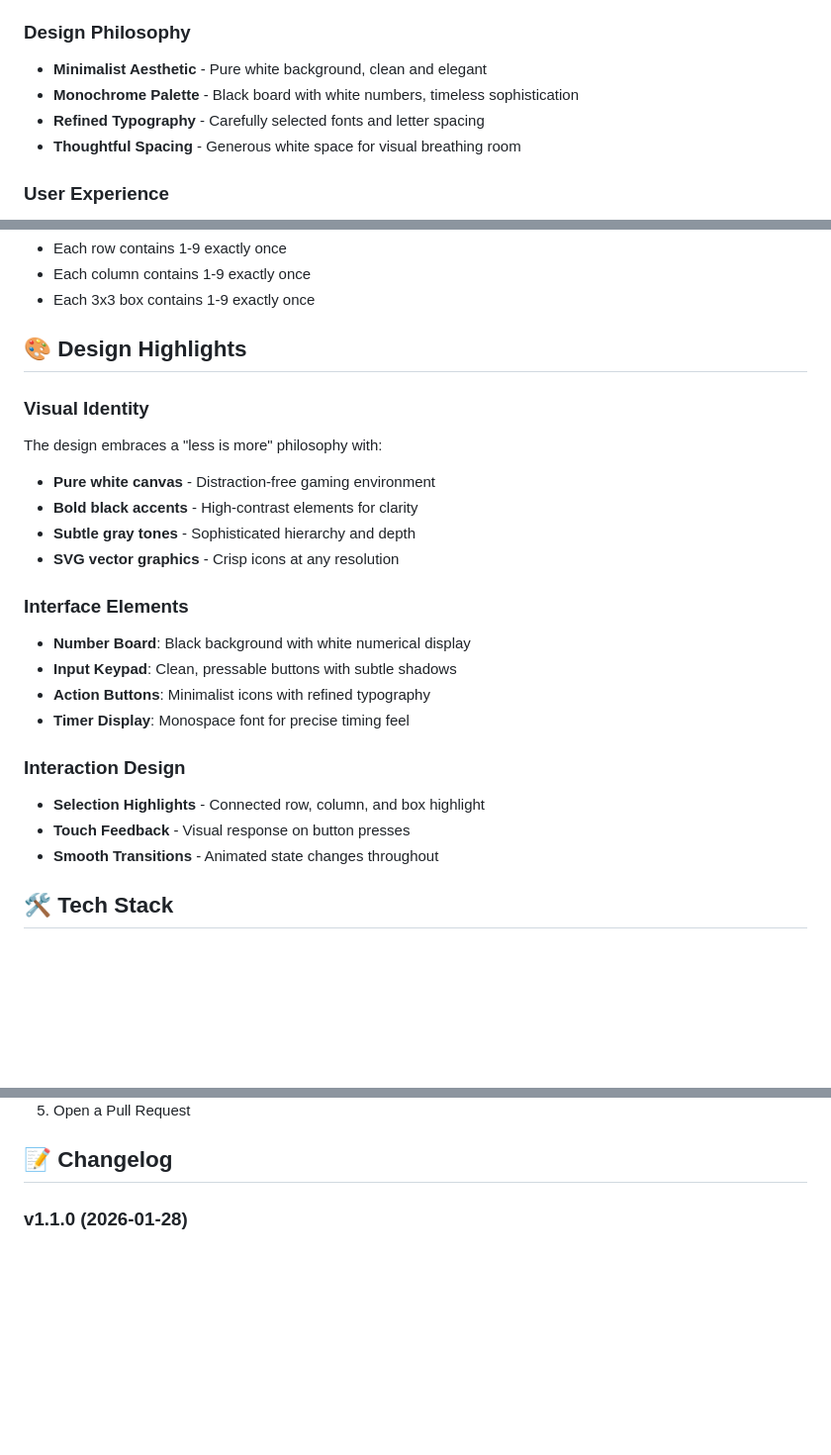
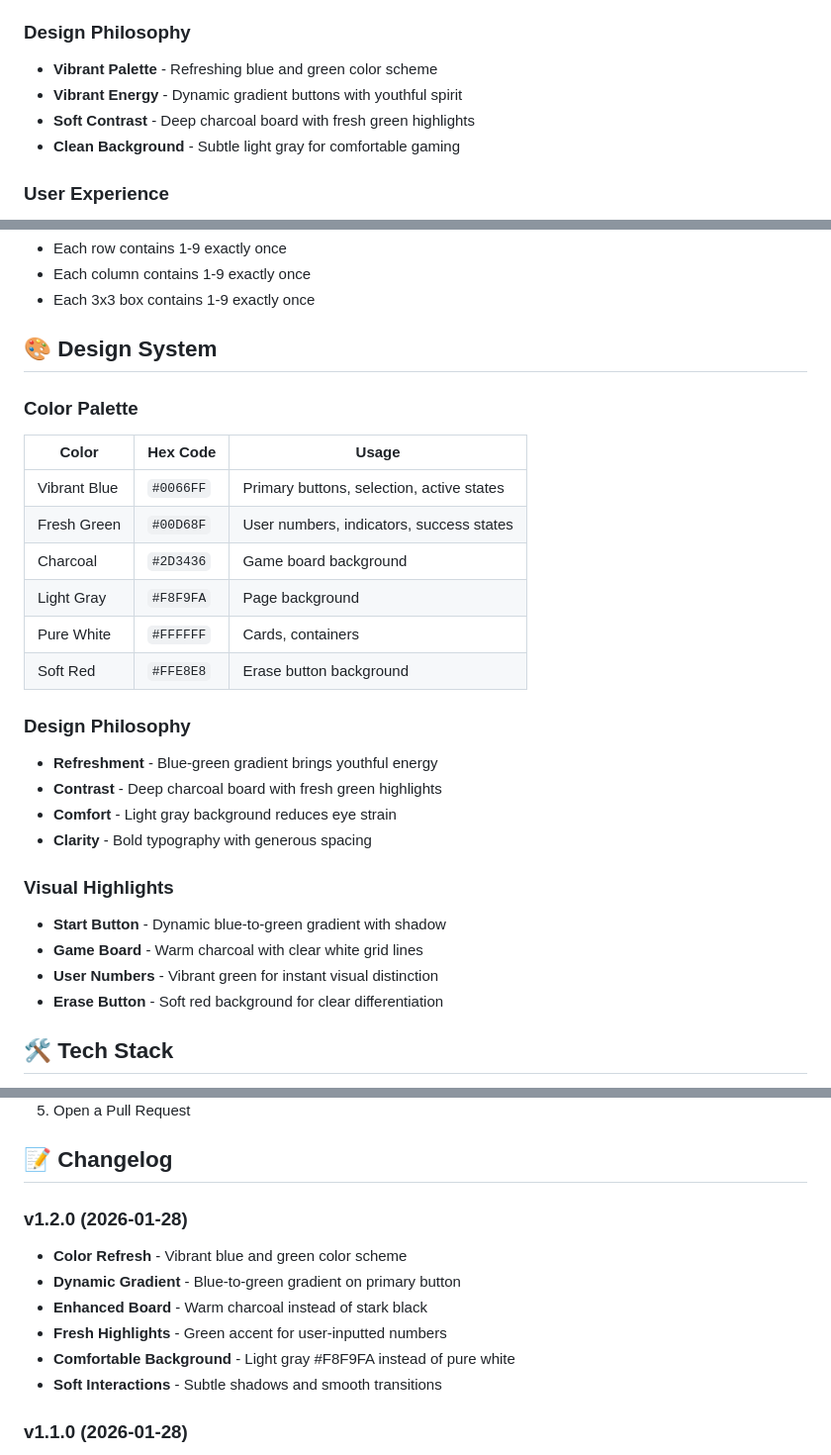
Before and after one commit to Nokkaya/sudoku-web, a Markdown page: README.md, 3 parts joined by grey strips. Shown at 99% size. Rendered like a GitHub page; blank space fills up the shorter version.

Commit message:
Update README: 新增活力配色说明和中文文档
- 更新英文README：添加完整配色系统和设计理念说明
- 新增中文README_CN：完整的中文项目文档
- 详细说明：活力蓝 #0066FF、清新绿 #00D68F、深炭灰 #2D3436
- 包含：设计哲学、视觉亮点、配色表、更新时间线
- 文档结构：功能特性、使用说明、项目结构、技术栈等

```diff
--- a/README.md
+++ b/README.md
@@ -16,10 +16,10 @@ A minimalist Sudoku game built with WeChat Mini Program, featuring complete Sudo
 - **Real-time Validation** - Check number validity instantly
 
 ### Design Philosophy
-- **Minimalist Aesthetic** - Pure white background, clean and elegant
-- **Monochrome Palette** - Black board with white numbers, timeless sophistication
-- **Refined Typography** - Carefully selected fonts and letter spacing
-- **Thoughtful Spacing** - Generous white space for visual breathing room
+- **Vibrant Palette** - Refreshing blue and green color scheme
+- **Vibrant Energy** - Dynamic gradient buttons with youthful spirit
+- **Soft Contrast** - Deep charcoal board with fresh green highlights
+- **Clean Background** - Subtle light gray for comfortable gaming
 
 ### User Experience
 - **Smooth Animations** - Fluid transitions for all interactions
@@ -93,25 +93,30 @@ Fill all cells with numbers that follow Sudoku rules:
 - Each column contains 1-9 exactly once
 - Each 3x3 box contains 1-9 exactly once
 
-## 🎨 Design Highlights
+## 🎨 Design System
 
-### Visual Identity
-The design embraces a "less is more" philosophy with:
-- **Pure white canvas** - Distraction-free gaming environment
-- **Bold black accents** - High-contrast elements for clarity
-- **Subtle gray tones** - Sophisticated hierarchy and depth
-- **SVG vector graphics** - Crisp icons at any resolution
+### Color Palette
 
-### Interface Elements
-- **Number Board**: Black background with white numerical display
-- **Input Keypad**: Clean, pressable buttons with subtle shadows
-- **Action Buttons**: Minimalist icons with refined typography
-- **Timer Display**: Monospace font for precise timing feel
+| Color | Hex Code | Usage |
+|-------|----------|-------|
+| Vibrant Blue | `#0066FF` | Primary buttons, selection, active states |
+| Fresh Green | `#00D68F` | User numbers, indicators, success states |
+| Charcoal | `#2D3436` | Game board background |
+| Light Gray | `#F8F9FA` | Page background |
+| Pure White | `#FFFFFF` | Cards, containers |
+| Soft Red | `#FFE8E8` | Erase button background |
 
-### Interaction Design
-- **Selection Highlights** - Connected row, column, and box highlight
-- **Touch Feedback** - Visual response on button presses
-- **Smooth Transitions** - Animated state changes throughout
+### Design Philosophy
+- **Refreshment** - Blue-green gradient brings youthful energy
+- **Contrast** - Deep charcoal board with fresh green highlights
+- **Comfort** - Light gray background reduces eye strain
+- **Clarity** - Bold typography with generous spacing
+
+### Visual Highlights
+- **Start Button** - Dynamic blue-to-green gradient with shadow
+- **Game Board** - Warm charcoal with clear white grid lines
+- **User Numbers** - Vibrant green for instant visual distinction
+- **Erase Button** - Soft red background for clear differentiation
 
 ## 🛠 Tech Stack
 
@@ -131,6 +136,14 @@ Contributions are welcome! Please follow these steps:
 5. Open a Pull Request
 
 ## 📝 Changelog
+
+### v1.2.0 (2026-01-28)
+- **Color Refresh** - Vibrant blue and green color scheme
+- **Dynamic Gradient** - Blue-to-green gradient on primary button
+- **Enhanced Board** - Warm charcoal instead of stark black
+- **Fresh Highlights** - Green accent for user-inputted numbers
+- **Comfortable Background** - Light gray #F8F9FA instead of pure white
+- **Soft Interactions** - Subtle shadows and smooth transitions
 
 ### v1.1.0 (2026-01-28)
 - **UI Redesign** - Complete minimalist redesign
```
Also changed, not shown: other parts of README.md (+1 -1 lines), README_CN.md (added, +181 -0 lines).
